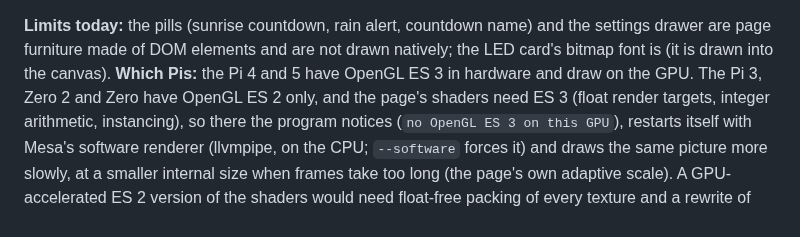
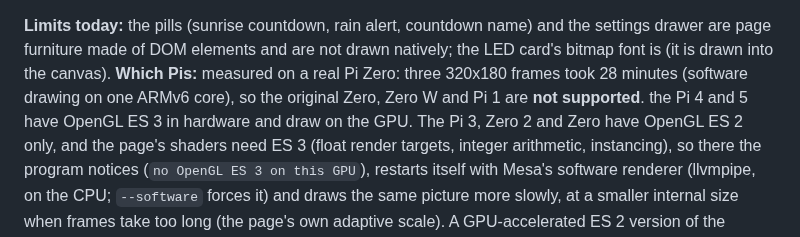
Before and after one commit to antgiant/Wobbly-Weathery-Web-Clock, a Markdown page: native/README.md, the part around the change. Rendered like a GitHub page.

```diff
--- a/native/README.md
+++ b/native/README.md
@@ -56,7 +56,7 @@ wobbly-clock-run --config my.conf --sink ppm:/tmp/frames --size 960x540 --frames
 * **Live weather** and the other network lookups are the page's own, through `curl`.
 
 **Limits today:** the pills (sunrise countdown, rain alert, countdown name) and the settings drawer are page furniture made of DOM elements
-and are not drawn natively; the LED card's bitmap font is (it is drawn into the canvas). **Which Pis:** the Pi 4 and 5 have OpenGL ES 3 in hardware and draw on the GPU. The
+and are not drawn natively; the LED card's bitmap font is (it is drawn into the canvas). **Which Pis:** measured on a real Pi Zero: three 320x180 frames took 28 minutes (software drawing on one ARMv6 core), so the original Zero, Zero W and Pi 1 are **not supported**.  the Pi 4 and 5 have OpenGL ES 3 in hardware and draw on the GPU. The
 Pi 3, Zero 2 and Zero have OpenGL ES 2 only, and the page's shaders need ES 3 (float render targets, integer arithmetic, instancing), so there
 the program notices (`no OpenGL ES 3 on this GPU`), restarts itself with Mesa's software renderer (llvmpipe, on the CPU; `--software` forces it)
 and draws the same picture more slowly, at a smaller internal size when frames take too long (the page's own adaptive scale). A GPU-accelerated
```
Also changed, not shown: TODO.md (+1 -0 lines), docs/TRY-ON-A-PI.md (+2 -0 lines).
